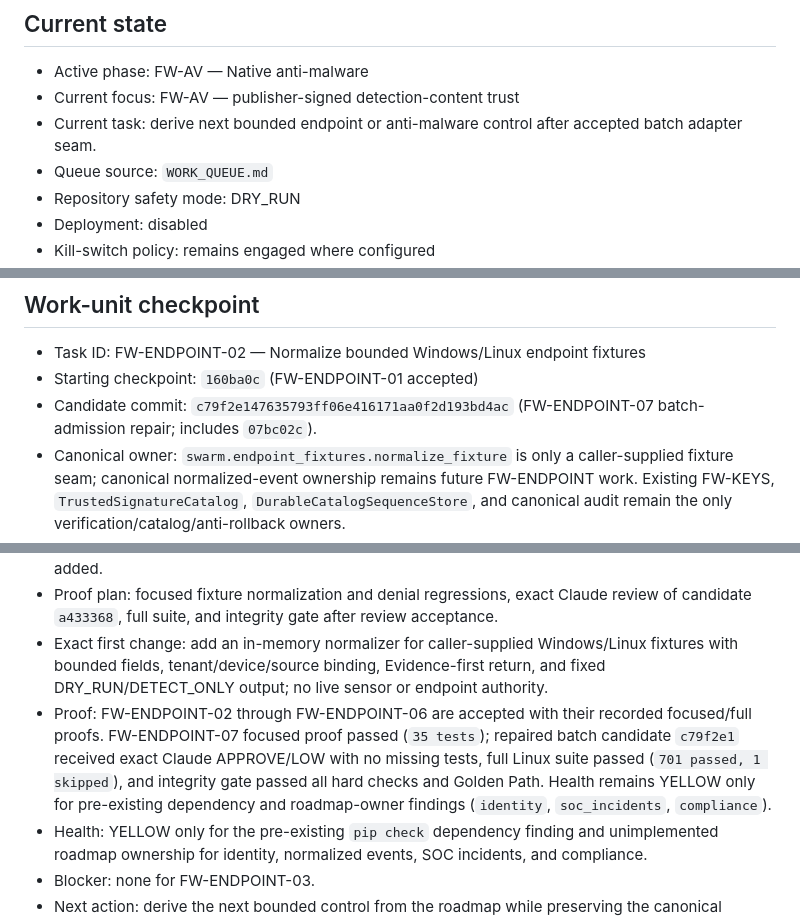
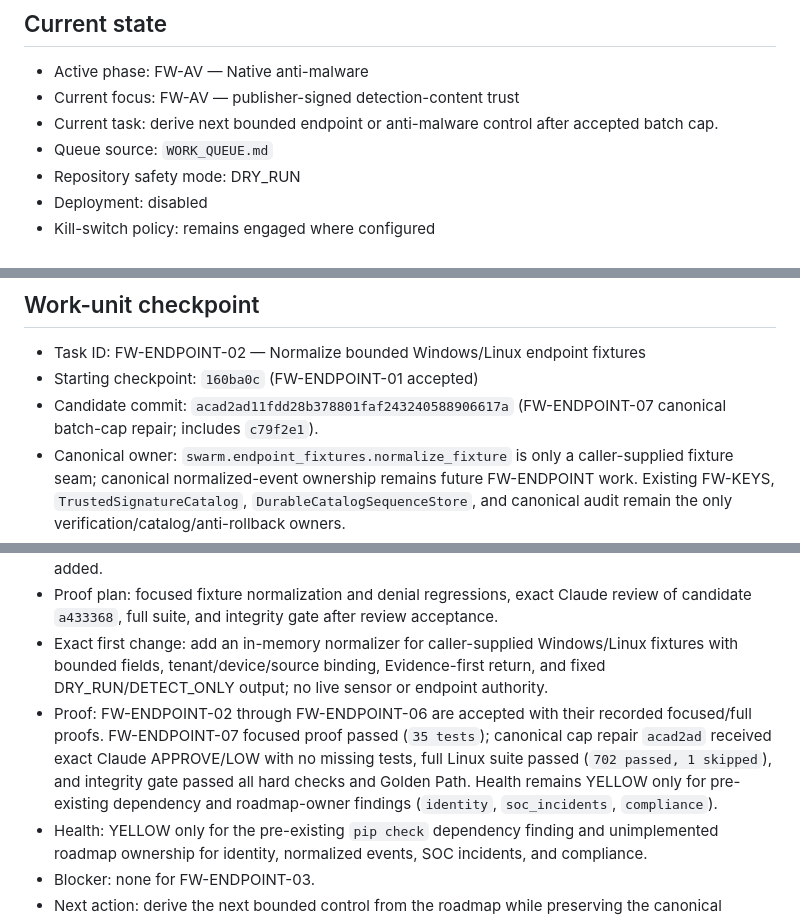
Before and after one commit to jeffvato/forgewarden, a Markdown page: SWARM_STATUS.md, 3 parts joined by grey strips. GitHub-like rendering.

Commit message:
Record canonical batch cap acceptance

```diff
--- a/SWARM_STATUS.md
+++ b/SWARM_STATUS.md
@@ -4,7 +4,7 @@
 
 - Active phase: FW-AV — Native anti-malware
 - Current focus: FW-AV — publisher-signed detection-content trust
-- Current task: derive next bounded endpoint or anti-malware control after accepted batch adapter seam.
+- Current task: derive next bounded endpoint or anti-malware control after accepted batch cap.
 - Queue source: `WORK_QUEUE.md`
 - Repository safety mode: DRY_RUN
 - Deployment: disabled
@@ -30,13 +30,13 @@ On every restart or continuation:
 
 - Task ID: FW-ENDPOINT-02 — Normalize bounded Windows/Linux endpoint fixtures
 - Starting checkpoint: `160ba0c` (FW-ENDPOINT-01 accepted)
-- Candidate commit: `c79f2e147635793ff06e416171aa0f2d193bd4ac` (FW-ENDPOINT-07 batch-admission repair; includes `07bc02c`).
+- Candidate commit: `acad2ad11fdd28b378801faf243240588906617a` (FW-ENDPOINT-07 canonical batch-cap repair; includes `c79f2e1`).
 - Canonical owner: `swarm.endpoint_fixtures.normalize_fixture` is only a caller-supplied fixture seam; canonical normalized-event ownership remains future FW-ENDPOINT work. Existing FW-KEYS, `TrustedSignatureCatalog`, `DurableCatalogSequenceStore`, and canonical audit remain the only verification/catalog/anti-rollback owners.
 - Acceptance criteria: bounded Windows/Linux fixture input is tenant/device/source-bound, rejected on malformed/future/oversized/unknown data, emits canonical Evidence before return, and is fixed to DRY_RUN/DETECT_ONLY without live endpoint authority.
 - Negative paths: tenant/device/source mismatch, unknown event, future timestamp, oversized input/ancestry/indicators, invalid evidence reference, and unavailable Evidence deny closed. No source transport, endpoint, credential, network, quarantine, remediation, or response authority is added.
 - Proof plan: focused fixture normalization and denial regressions, exact Claude review of candidate `a433368`, full suite, and integrity gate after review acceptance.
 - Exact first change: add an in-memory normalizer for caller-supplied Windows/Linux fixtures with bounded fields, tenant/device/source binding, Evidence-first return, and fixed DRY_RUN/DETECT_ONLY output; no live sensor or endpoint authority.
-- Proof: FW-ENDPOINT-02 through FW-ENDPOINT-06 are accepted with their recorded focused/full proofs. FW-ENDPOINT-07 focused proof passed (`35 tests`); repaired batch candidate `c79f2e1` received exact Claude APPROVE/LOW with no missing tests, full Linux suite passed (`701 passed, 1 skipped`), and integrity gate passed all hard checks and Golden Path. Health remains YELLOW only for pre-existing dependency and roadmap-owner findings (`identity`, `soc_incidents`, `compliance`).
+- Proof: FW-ENDPOINT-02 through FW-ENDPOINT-06 are accepted with their recorded focused/full proofs. FW-ENDPOINT-07 focused proof passed (`35 tests`); canonical cap repair `acad2ad` received exact Claude APPROVE/LOW with no missing tests, full Linux suite passed (`702 passed, 1 skipped`), and integrity gate passed all hard checks and Golden Path. Health remains YELLOW only for pre-existing dependency and roadmap-owner findings (`identity`, `soc_incidents`, `compliance`).
 - Health: YELLOW only for the pre-existing `pip check` dependency finding and unimplemented roadmap ownership for identity, normalized events, SOC incidents, and compliance.
 - Blocker: none for FW-ENDPOINT-03.
 - Next action: derive the next bounded control from the roadmap while preserving the canonical normalized-event owner and all no-live-endpoint boundaries.
```
Also changed, not shown: other parts of SWARM_STATUS.md (+2 -0 lines).
